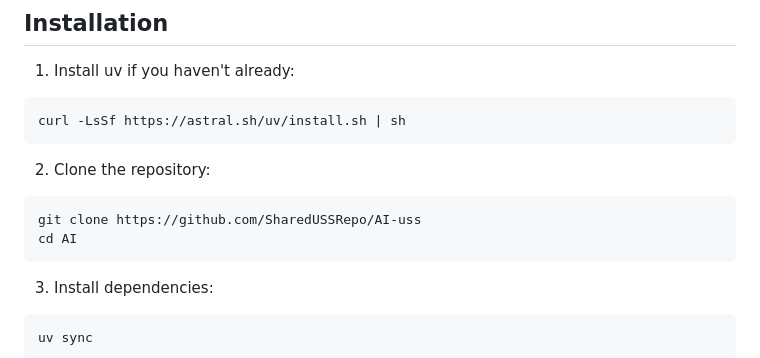
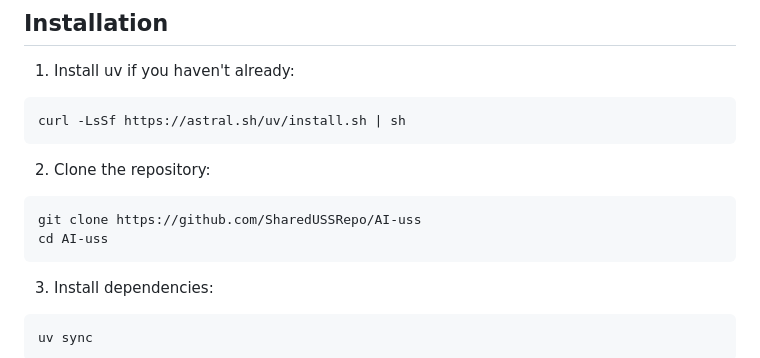
Before and after one commit to sharedUSSRepo/AI-uss, a Markdown page: README.md, the part around the change. GitHub-like rendering.

````diff
--- a/README.md
+++ b/README.md
@@ -26,7 +26,7 @@ curl -LsSf https://astral.sh/uv/install.sh | sh
 2. Clone the repository:
 ```bash
 git clone https://github.com/SharedUSSRepo/AI-uss
-cd AI
+cd AI-uss
 ```
 
 3. Install dependencies:
````
